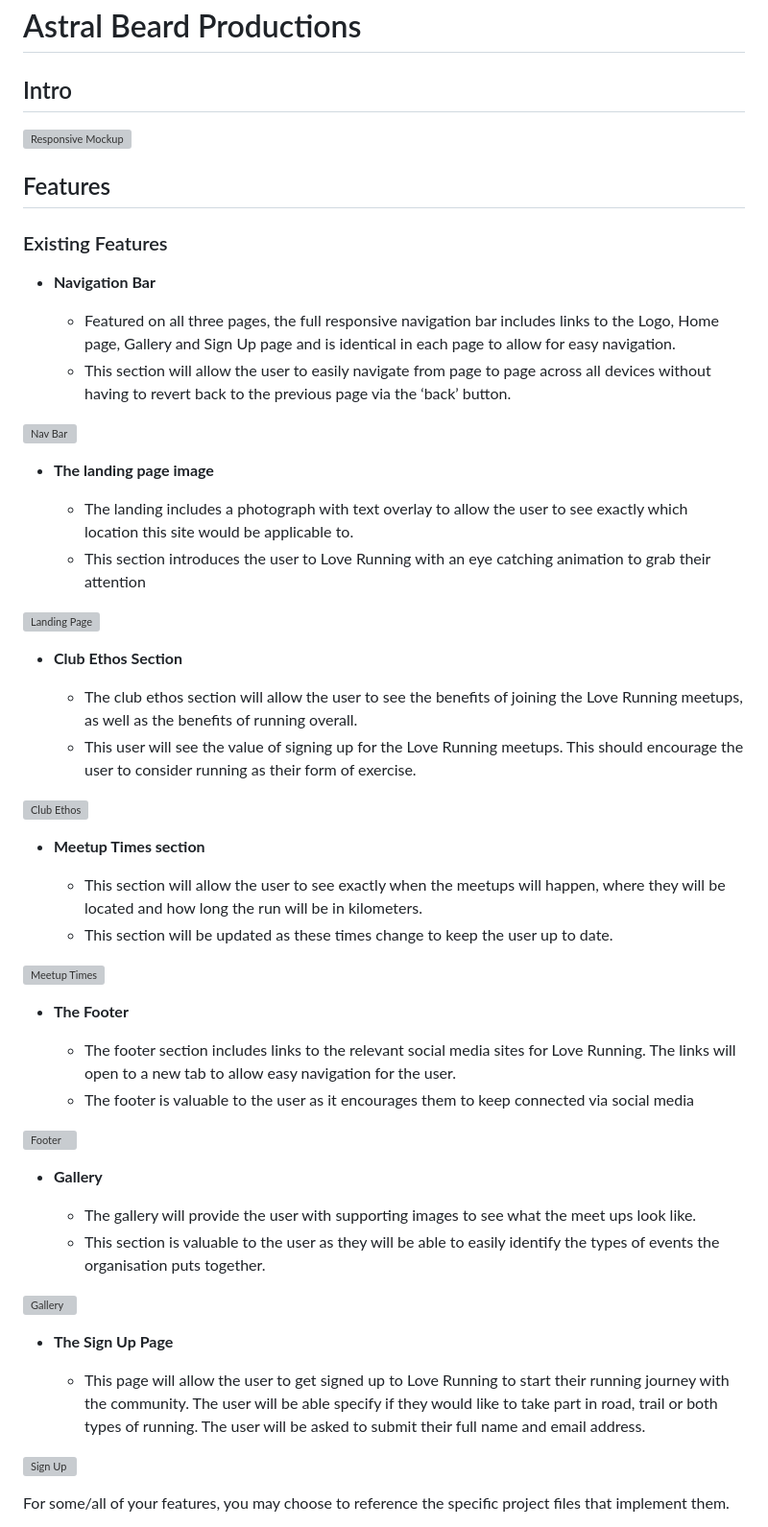
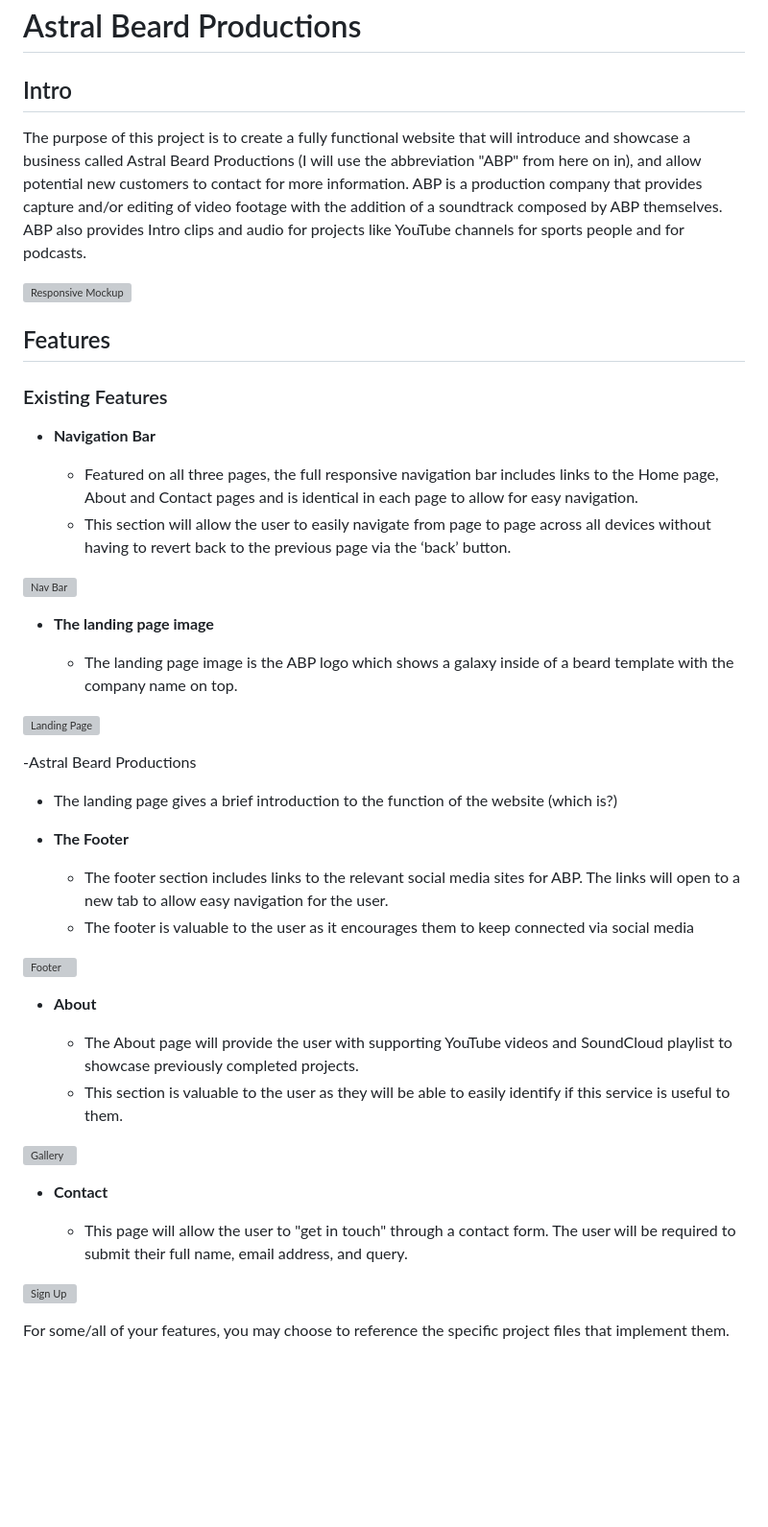
Before and after one commit to BrianMcConway/Astral-Beard-Productions, a Markdown page: README.md, the part around the change. Shown: that part at 96% size. Rendered like a GitHub page; blank space fills up the shorter version; grey boxes are pictures that could not be loaded.

Commit message:
purpose of project

```diff
--- a/README.md
+++ b/README.md
@@ -22,6 +22,9 @@
 
 ## Intro
 
+The purpose of this project is to create a fully functional website that will introduce and showcase a business called Astral Beard Productions (I will use the abbreviation "ABP" from here on in), and allow potential new customers to contact for more information.
+ABP is a production company that provides capture and/or editing of video footage with the addition of a soundtrack composed by ABP themselves. ABP also provides Intro clips and audio for projects like YouTube channels for sports people and for podcasts.
+
 ![Responsive Mockup](https://github.com/lucyrush/readme-template/blob/master/media/love_running_mockup.png)
 
 ## Features
@@ -31,49 +34,38 @@
 
 - __Navigation Bar__
 
-  - Featured on all three pages, the full responsive navigation bar includes links to the Logo, Home page, Gallery and Sign Up page and is identical in each page to allow for easy navigation.
+  - Featured on all three pages, the full responsive navigation bar includes links to the Home page, About and Contact pages and is identical in each page to allow for easy navigation.
   - This section will allow the user to easily navigate from page to page across all devices without having to revert back to the previous page via the ‘back’ button.
 
 ![Nav Bar](https://github.com/lucyrush/readme-template/blob/master/media/love_running_nav.png)
 
 - __The landing page image__
 
-  - The landing includes a photograph with text overlay to allow the user to see exactly which location this site would be applicable to.
-  - This section introduces the user to Love Running with an eye catching animation to grab their attention
+  - The landing page image is the ABP logo which shows a galaxy inside of a beard template with the company name on top.
 
 ![Landing Page](https://github.com/lucyrush/readme-template/blob/master/media/love_running_landing.png)
 
-- __Club Ethos Section__
+-Astral Beard Productions
 
-  - The club ethos section will allow the user to see the benefits of joining the Love Running meetups, as well as the benefits of running overall.
-  - This user will see the value of signing up for the Love Running meetups. This should encourage the user to consider running as their form of exercise.
-
-![Club Ethos](https://github.com/lucyrush/readme-template/blob/master/media/love_running_ethos.png)
-
-- __Meetup Times section__
-
-  - This section will allow the user to see exactly when the meetups will happen, where they will be located and how long the run will be in kilometers.
-  - This section will be updated as these times change to keep the user up to date.
-
-![Meetup Times](https://github.com/lucyrush/readme-template/blob/master/media/love_running_times.png)
+  - The landing page gives a brief introduction to the function of the website (which is?)
 
 - __The Footer__
 
-  - The footer section includes links to the relevant social media sites for Love Running. The links will open to a new tab to allow easy navigation for the user.
+  - The footer section includes links to the relevant social media sites for ABP. The links will open to a new tab to allow easy navigation for the user.
   - The footer is valuable to the user as it encourages them to keep connected via social media
 
 ![Footer](https://github.com/lucyrush/readme-template/blob/master/media/love_running_footer.png)
 
-- __Gallery__
+- __About__
 
-  - The gallery will provide the user with supporting images to see what the meet ups look like.
-  - This section is valuable to the user as they will be able to easily identify the types of events the organisation puts together.
+  - The About page will provide the user with supporting YouTube videos and SoundCloud playlist to showcase previously completed projects.
+  - This section is valuable to the user as they will be able to easily identify if this service is useful to them.
 
 ![Gallery](https://github.com/lucyrush/readme-template/blob/master/media/love_running_gallery.png)
 
-- __The Sign Up Page__
+- __Contact__
 
-  - This page will allow the user to get signed up to Love Running to start their running journey with the community. The user will be able specify if they would like to take part in road, trail or both types of running. The user will be asked to submit their full name and email address.
+  - This page will allow the user to "get in touch" through a contact form.  The user will be required to submit their full name, email address, and query.
 
 ![Sign Up](https://github.com/lucyrush/readme-template/blob/master/media/love_running_signup.png)
 
```
